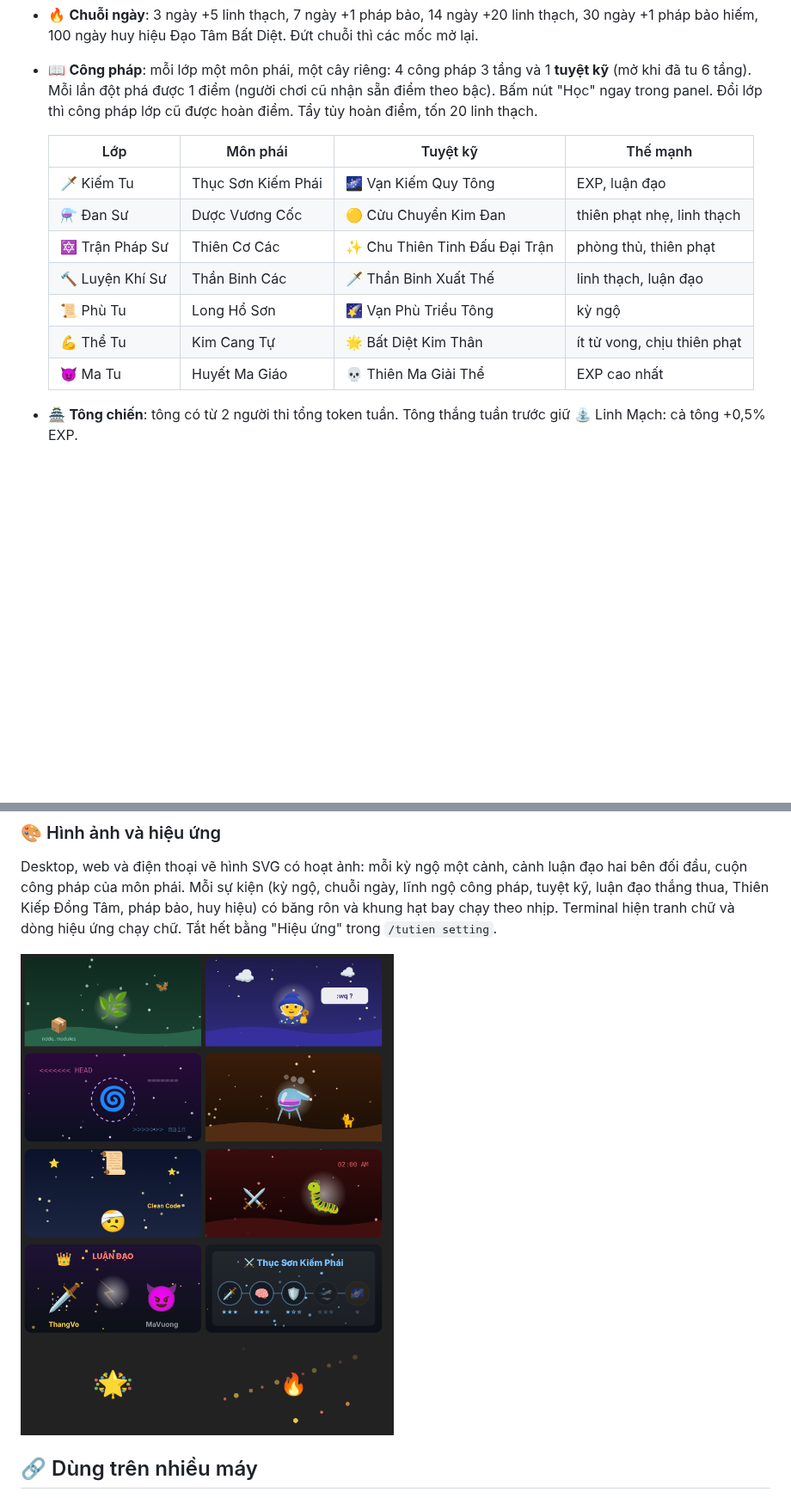
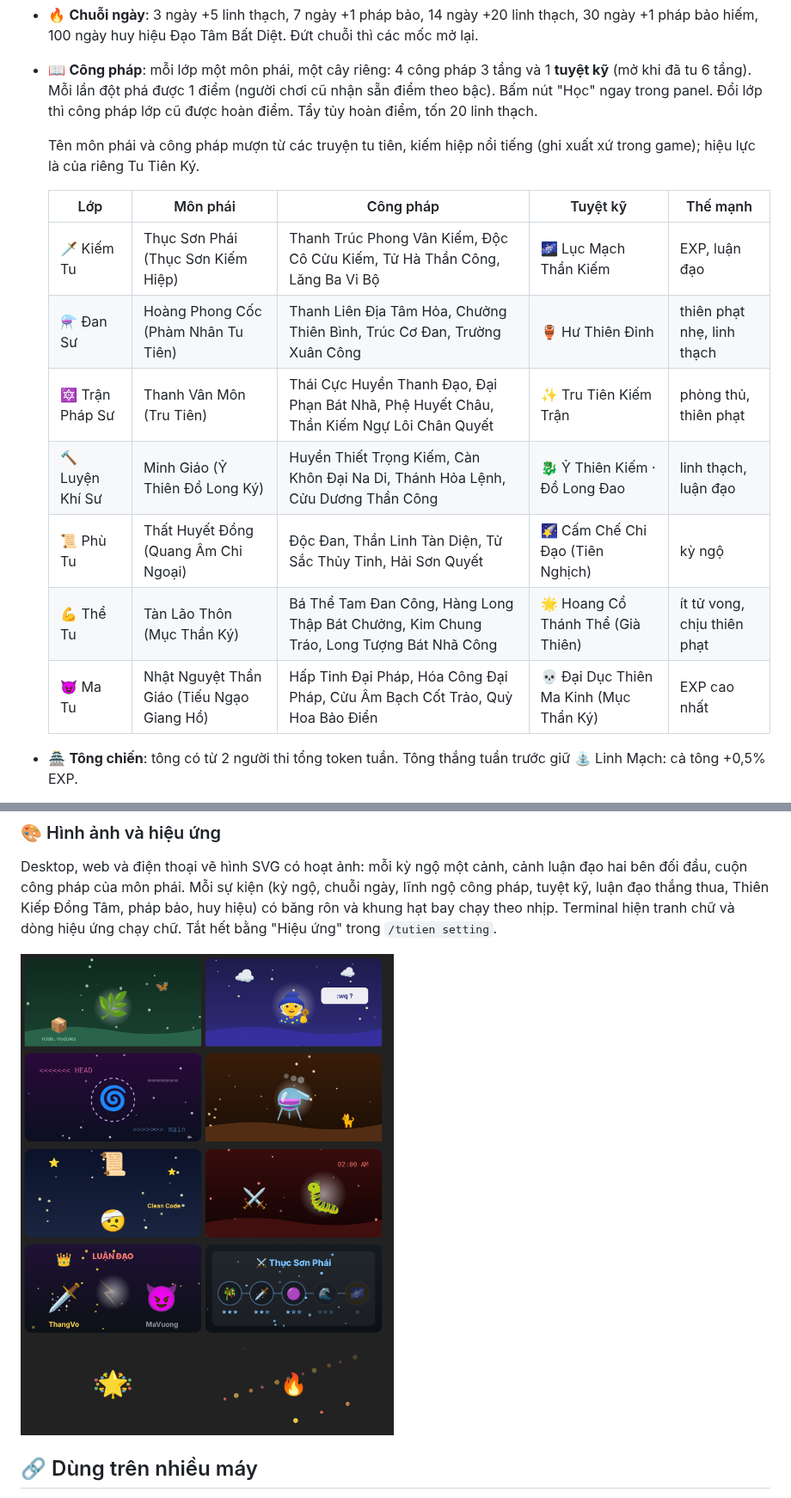
Before and after one commit to thangvofastboy/tutien, a Markdown page: README.md, 2 parts joined by grey strips. Shown at 86% size. Rendered like a GitHub page; pictures changed too: docs/img/art-preview.png; blank space fills up the shorter version.

```diff
--- a/README.md
+++ b/README.md
@@ -171,15 +171,17 @@ Thỉnh thoảng sau một lượt chat, Tâm Ma hiện ra: 2% lúc bình thư
 - 🔥 **Chuỗi ngày**: 3 ngày +5 linh thạch, 7 ngày +1 pháp bảo, 14 ngày +20 linh thạch, 30 ngày +1 pháp bảo hiếm, 100 ngày huy hiệu Đạo Tâm Bất Diệt. Đứt chuỗi thì các mốc mở lại.
 - 📖 **Công pháp**: mỗi lớp một môn phái, một cây riêng: 4 công pháp 3 tầng và 1 **tuyệt kỹ** (mở khi đã tu 6 tầng). Mỗi lần đột phá được 1 điểm (người chơi cũ nhận sẵn điểm theo bậc). Bấm nút "Học" ngay trong panel. Đổi lớp thì công pháp lớp cũ được hoàn điểm. Tẩy tủy hoàn điểm, tốn 20 linh thạch.
 
-  | Lớp | Môn phái | Tuyệt kỹ | Thế mạnh |
-  |---|---|---|---|
-  | 🗡️ Kiếm Tu | Thục Sơn Kiếm Phái | 🌌 Vạn Kiếm Quy Tông | EXP, luận đạo |
-  | ⚗️ Đan Sư | Dược Vương Cốc | 🟡 Cửu Chuyển Kim Đan | thiên phạt nhẹ, linh thạch |
-  | 🔯 Trận Pháp Sư | Thiên Cơ Các | ✨ Chu Thiên Tinh Đấu Đại Trận | phòng thủ, thiên phạt |
-  | 🔨 Luyện Khí Sư | Thần Binh Các | 🗡️ Thần Binh Xuất Thế | linh thạch, luận đạo |
-  | 📜 Phù Tu | Long Hổ Sơn | 🌠 Vạn Phù Triều Tông | kỳ ngộ |
-  | 💪 Thể Tu | Kim Cang Tự | 🌟 Bất Diệt Kim Thân | ít tử vong, chịu thiên phạt |
-  | 😈 Ma Tu | Huyết Ma Giáo | 💀 Thiên Ma Giải Thể | EXP cao nhất |
+  Tên môn phái và công pháp mượn từ các truyện tu tiên, kiếm hiệp nổi tiếng (ghi xuất xứ trong game); hiệu lực là của riêng Tu Tiên Ký.
+
+  | Lớp | Môn phái | Công pháp | Tuyệt kỹ | Thế mạnh |
+  |---|---|---|---|---|
+  | 🗡️ Kiếm Tu | Thục Sơn Phái (Thục Sơn Kiếm Hiệp) | Thanh Trúc Phong Vân Kiếm, Độc Cô Cửu Kiếm, Tử Hà Thần Công, Lăng Ba Vi Bộ | 🌌 Lục Mạch Thần Kiếm | EXP, luận đạo |
+  | ⚗️ Đan Sư | Hoàng Phong Cốc (Phàm Nhân Tu Tiên) | Thanh Liên Địa Tâm Hỏa, Chưởng Thiên Bình, Trúc Cơ Đan, Trường Xuân Công | 🏺 Hư Thiên Đỉnh | thiên phạt nhẹ, linh thạch |
+  | 🔯 Trận Pháp Sư | Thanh Vân Môn (Tru Tiên) | Thái Cực Huyền Thanh Đạo, Đại Phạn Bát Nhã, Phệ Huyết Châu, Thần Kiếm Ngự Lôi Chân Quyết | ✨ Tru Tiên Kiếm Trận | phòng thủ, thiên phạt |
+  | 🔨 Luyện Khí Sư | Minh Giáo (Ỷ Thiên Đồ Long Ký) | Huyền Thiết Trọng Kiếm, Càn Khôn Đại Na Di, Thánh Hỏa Lệnh, Cửu Dương Thần Công | 🐉 Ỷ Thiên Kiếm · Đồ Long Đao | linh thạch, luận đạo |
+  | 📜 Phù Tu | Thất Huyết Đồng (Quang Âm Chi Ngoại) | Độc Đan, Thần Linh Tàn Diện, Tử Sắc Thủy Tinh, Hải Sơn Quyết | 🌠 Cấm Chế Chi Đạo (Tiên Nghịch) | kỳ ngộ |
+  | 💪 Thể Tu | Tàn Lão Thôn (Mục Thần Ký) | Bá Thể Tam Đan Công, Hàng Long Thập Bát Chưởng, Kim Chung Tráo, Long Tượng Bát Nhã Công | 🌟 Hoang Cổ Thánh Thể (Già Thiên) | ít tử vong, chịu thiên phạt |
+  | 😈 Ma Tu | Nhật Nguyệt Thần Giáo (Tiếu Ngạo Giang Hồ) | Hấp Tinh Đại Pháp, Hóa Công Đại Pháp, Cửu Âm Bạch Cốt Trảo, Quỳ Hoa Bảo Điển | 💀 Đại Dục Thiên Ma Kinh (Mục Thần Ký) | EXP cao nhất |
 - 🏯 **Tông chiến**: tông có từ 2 người thi tổng token tuần. Tông thắng tuần trước giữ ⛲ Linh Mạch: cả tông +0,5% EXP.
 - ☄️ **Thiên Kiếp Đồng Tâm**: cả team đạt mốc token tuần (3 triệu mỗi người, ít nhất 10 triệu) thì ai cũng +1% EXP đến hết tuần.
 - 🧑‍🏫 **Sư đồ**: bái sư người từ bậc 7, cao hơn mình 3 bậc. Đồ đệ +0,5% EXP; mỗi lần đồ đệ đột phá, sư phụ +5 linh thạch. Mỗi sư phụ tối đa 3 đồ đệ.
```
Also changed, not shown: 4 other files.
